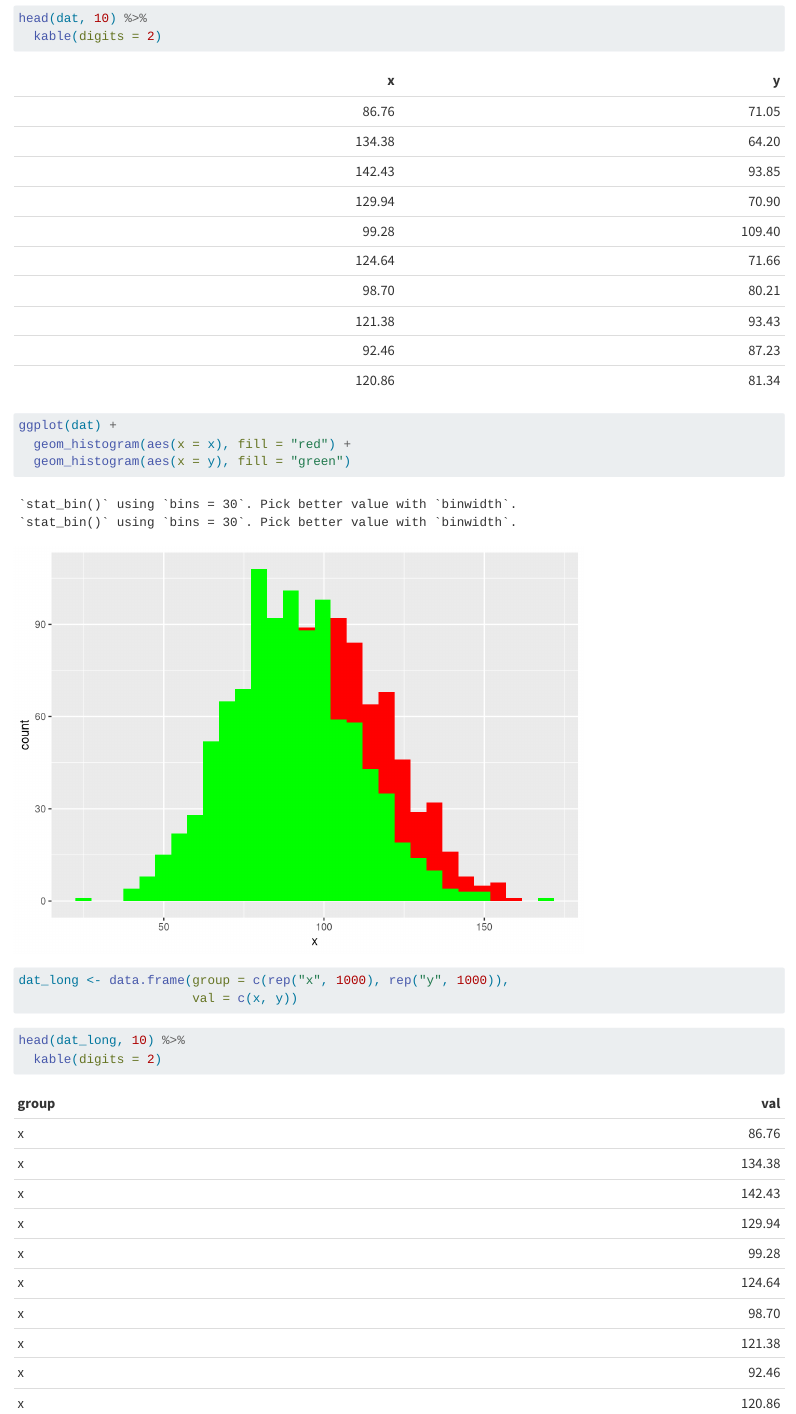
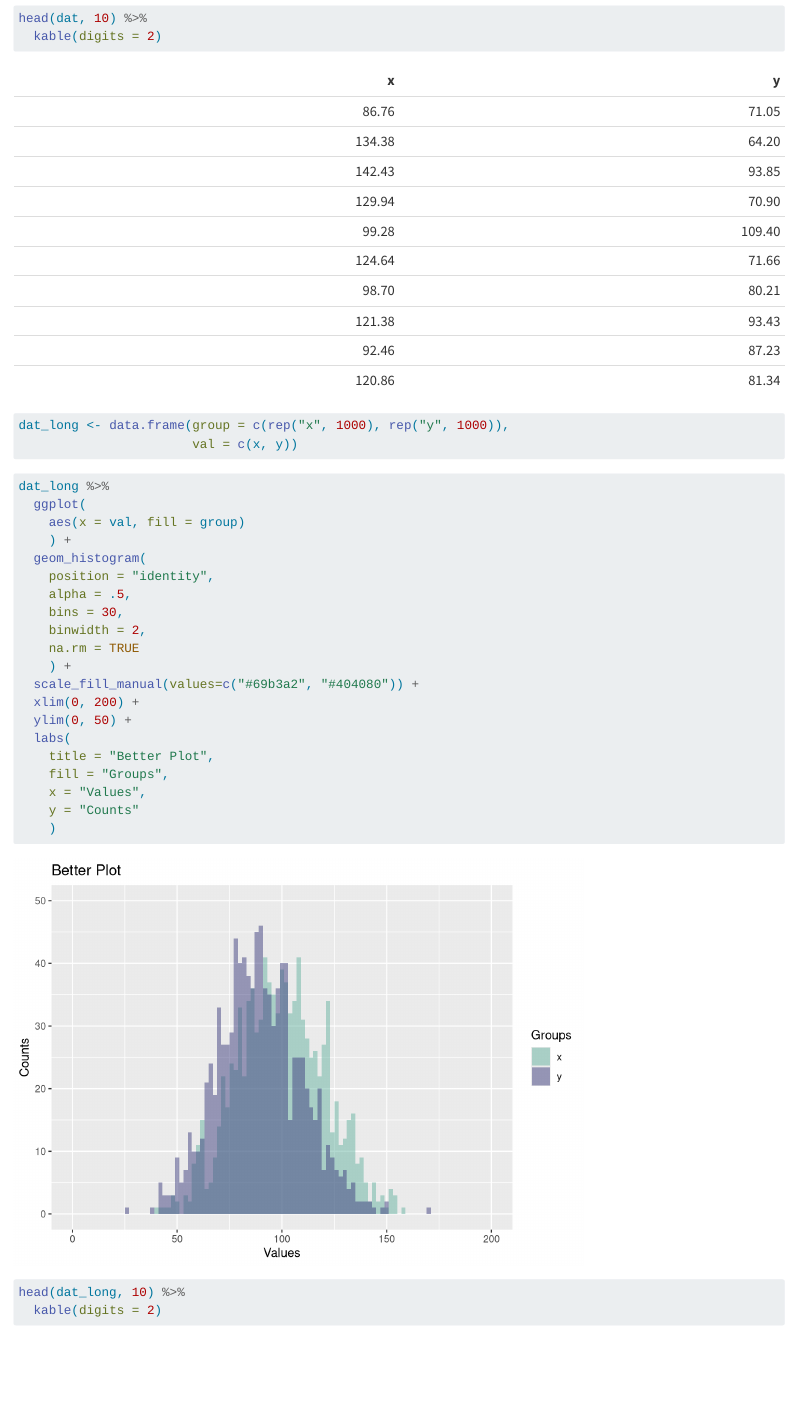
Before and after one commit to linushof/BayesIntro24, a Quarto document (homework/issues.qmd): the page in a window 1100 px wide, from 630 px down. Rendered offline with R 4.5, knitr and Pandoc in place of Quarto, with nearby package versions; drawn as R Markdown's standard HTML page in place of the format the file asks for; common packages that the code uses without loading them are loaded.

Commit message:
close #5

````diff
--- a/homework/issues.qmd
+++ b/homework/issues.qmd
@@ -27,14 +27,32 @@ head(dat, 10) %>%
 ```
 
 ```{r}
-ggplot(dat) +
-  geom_histogram(aes(x = x), fill = "red") +
-  geom_histogram(aes(x = y), fill = "green")
+dat_long <- data.frame(group = c(rep("x", 1000), rep("y", 1000)),
+                       val = c(x, y))
 ```
 
 ```{r}
-dat_long <- data.frame(group = c(rep("x", 1000), rep("y", 1000)),
-                       val = c(x, y))
+dat_long %>%
+  ggplot(
+    aes(x = val, fill = group)
+    ) +
+  geom_histogram(
+    position = "identity",
+    alpha = .5,
+    bins = 30,
+    binwidth = 2,
+    na.rm = TRUE
+    ) +
+  scale_fill_manual(values=c("#69b3a2", "#404080")) +
+  xlim(0, 200) +
+  ylim(0, 50) +
+  labs(
+    title = "Better Plot",
+    fill = "Groups",
+    x = "Values",
+    y = "Counts"
+    )
+
 ```
 
 ```{r}
````
